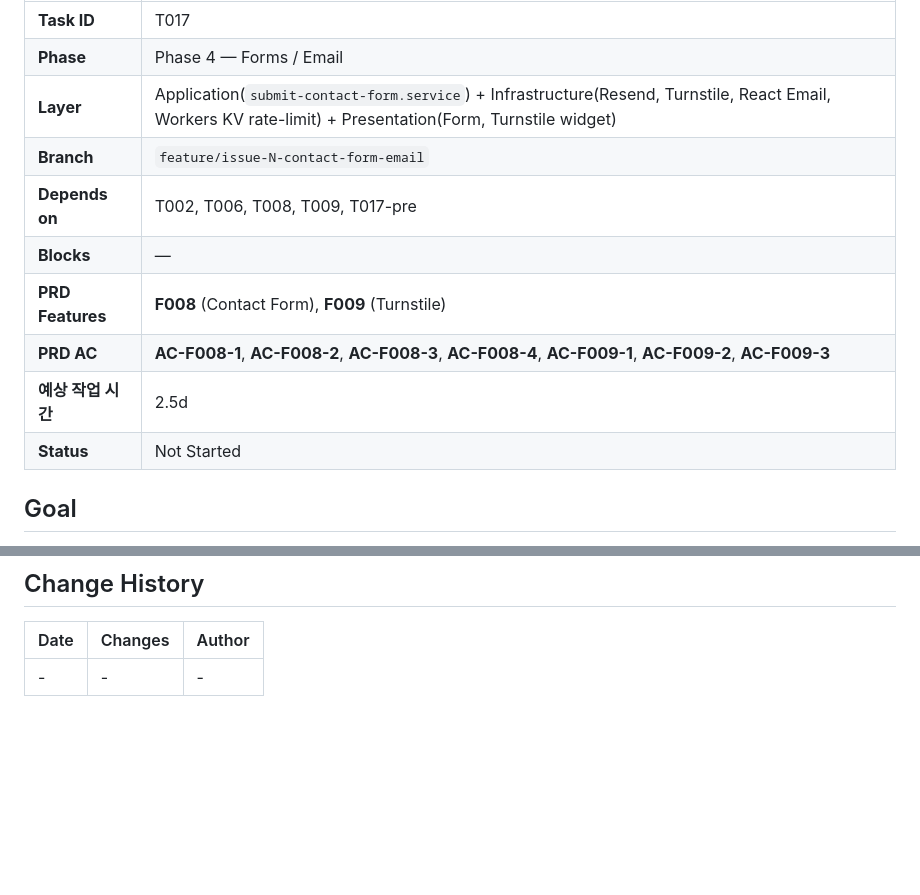
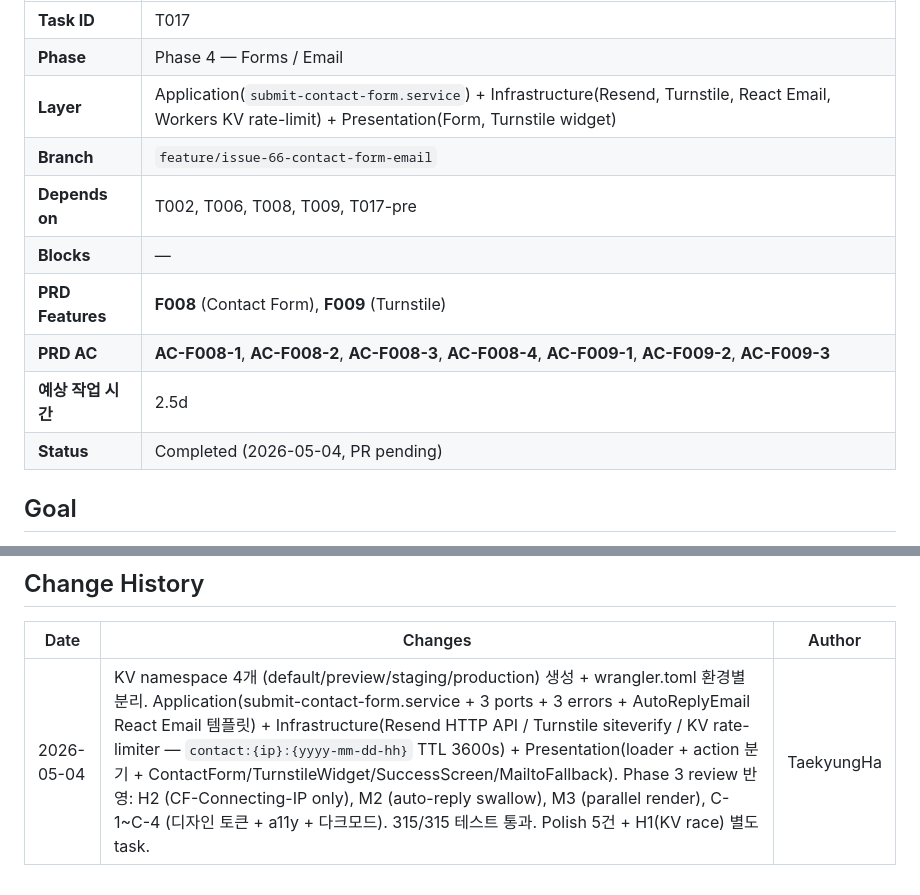
Before and after one commit to onepunch-tk/tkstar-dev-site, a Markdown page: docs/tasks/T017-contact-form-email.md, 2 parts joined by grey strips. GitHub-like rendering; blank space fills up the shorter version.

Commit message:
📝 docs: T017 — ROADMAP/task 체크박스 + Status + Change History 갱신
- ROADMAP T017 line 394: [ ] → [x] (✅ 2026-05-04, branch feature/issue-66-contact-form-email)
- T017 task header: Branch (issue-66) + Status (Completed) 갱신
- Change History 1 row 추가: KV setup, layer breakdown, Phase 3 review 반영, polish 분리

Co-Authored-By: Claude Opus 4.7 (1M context) <noreply@anthropic.com>

```diff
--- a/docs/tasks/T017-contact-form-email.md
+++ b/docs/tasks/T017-contact-form-email.md
@@ -5,13 +5,13 @@
 | **Task ID** | T017 |
 | **Phase** | Phase 4 — Forms / Email |
 | **Layer** | Application(`submit-contact-form.service`) + Infrastructure(Resend, Turnstile, React Email, Workers KV rate-limit) + Presentation(Form, Turnstile widget) |
-| **Branch** | `feature/issue-N-contact-form-email` |
+| **Branch** | `feature/issue-66-contact-form-email` |
 | **Depends on** | T002, T006, T008, T009, T017-pre |
 | **Blocks** | — |
 | **PRD Features** | **F008** (Contact Form), **F009** (Turnstile) |
 | **PRD AC** | **AC-F008-1**, **AC-F008-2**, **AC-F008-3**, **AC-F008-4**, **AC-F009-1**, **AC-F009-2**, **AC-F009-3** |
 | **예상 작업 시간** | 2.5d |
-| **Status** | Not Started |
+| **Status** | Completed (2026-05-04, PR pending) |
 
 ## Goal
 Contact 페이지의 폼 검증 + Cloudflare Turnstile 클라이언트 위젯 + 서버 검증 + Resend 발신 + React Email 자동응답을 모두 가동시킨다. F008/F009의 7개 AC를 모두 자동 테스트로 통과 (rate-limit 포함). 가정 A009 해소.
@@ -184,4 +184,4 @@ Contact 페이지의 폼 검증 + Cloudflare Turnstile 클라이언트 위젯 +
 ## Change History
 | Date | Changes | Author |
 |------|---------|--------|
-| - | - | - |
+| 2026-05-04 | KV namespace 4개 (default/preview/staging/production) 생성 + wrangler.toml 환경별 분리. Application(submit-contact-form.service + 3 ports + 3 errors + AutoReplyEmail React Email 템플릿) + Infrastructure(Resend HTTP API / Turnstile siteverify / KV rate-limiter — `contact:{ip}:{yyyy-mm-dd-hh}` TTL 3600s) + Presentation(loader + action 분기 + ContactForm/TurnstileWidget/SuccessScreen/MailtoFallback). Phase 3 review 반영: H2 (CF-Connecting-IP only), M2 (auto-reply swallow), M3 (parallel render), C-1~C-4 (디자인 토큰 + a11y + 다크모드). 315/315 테스트 통과. Polish 5건 + H1(KV race) 별도 task. | TaekyungHa |
```
Also changed, not shown: docs/ROADMAP.md (+1 -1 lines).
